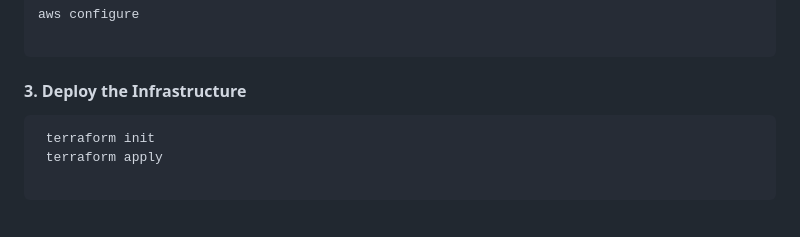
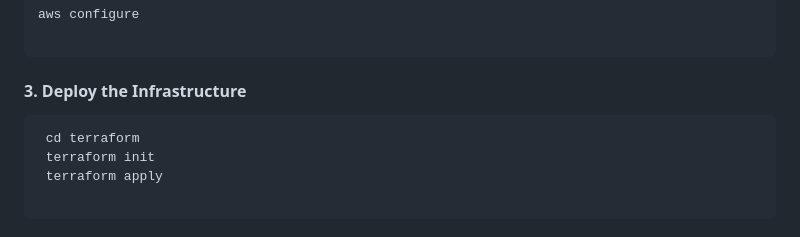
Before and after one commit to arifekrem/RecEngine-Mthree, a Markdown page: README.md, the part around the change. Drawn GitHub-style.

Commit message:
Add cd command to infrastructure deployment steps

````diff
--- a/README.md
+++ b/README.md
@@ -61,6 +61,7 @@ aws configure
 #### 3. Deploy the Infrastructure
 
 ```bash
+ cd terraform
  terraform init
  terraform apply
 
````
